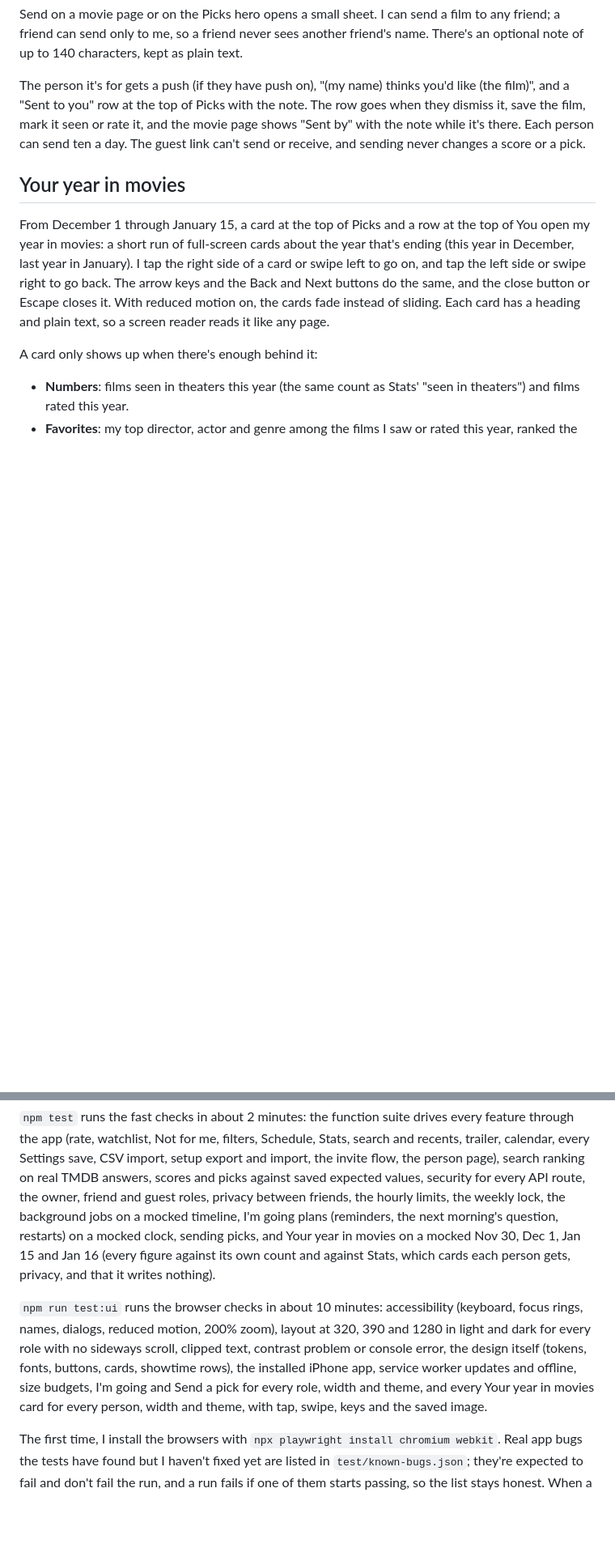
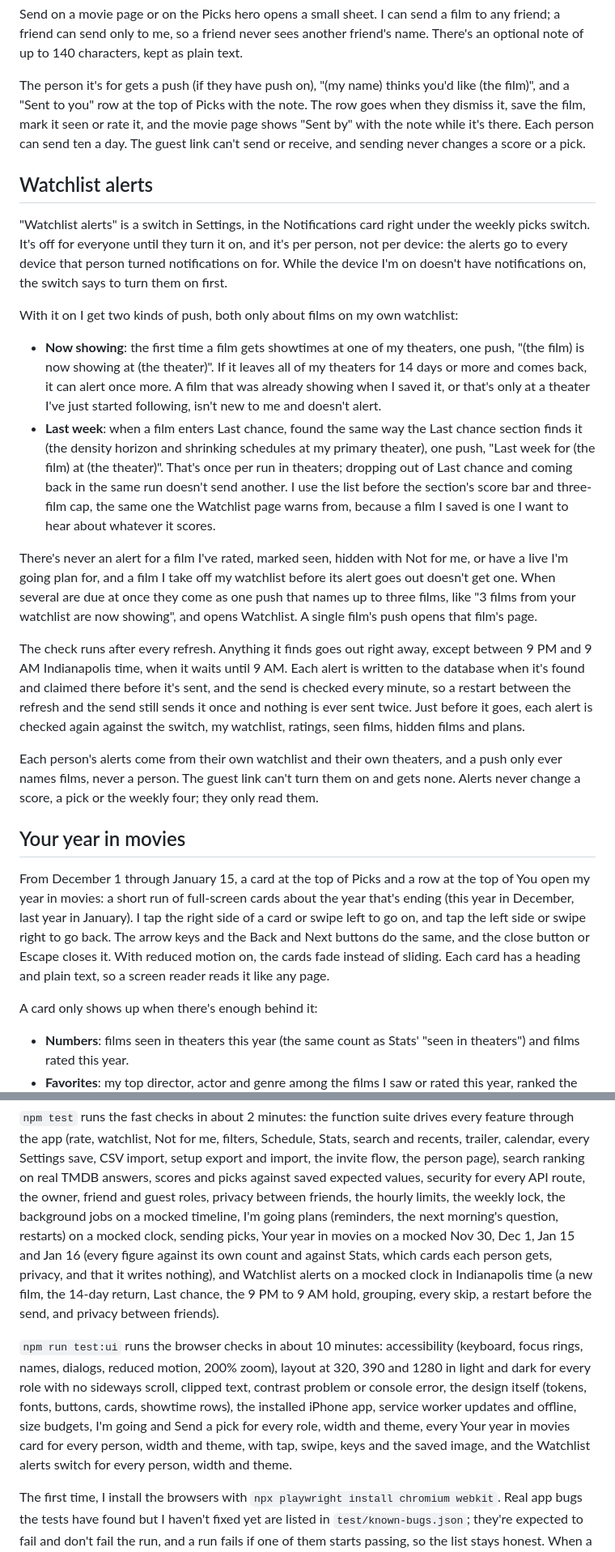
Before and after one commit to TawfiqA05/reel-picks, a Markdown page: README.md, 2 parts joined by grey strips. Shown at 81% size. Drawn GitHub-style; blank space fills up the shorter version.

Commit message:
Describe watchlist alerts in README

```diff
--- a/README.md
+++ b/README.md
@@ -507,6 +507,45 @@ when they dismiss it, save the film, mark it seen or rate it, and the movie page
 "Sent by" with the note while it's there. Each person can send ten a day. The guest link
 can't send or receive, and sending never changes a score or a pick.
 
+## Watchlist alerts
+
+"Watchlist alerts" is a switch in Settings, in the Notifications card right under the
+weekly picks switch. It's off for everyone until they turn it on, and it's per person,
+not per device: the alerts go to every device that person turned notifications on for.
+While the device I'm on doesn't have notifications on, the switch says to turn them on
+first.
+
+With it on I get two kinds of push, both only about films on my own watchlist:
+
+- **Now showing**: the first time a film gets showtimes at one of my theaters, one push,
+  "(the film) is now showing at (the theater)". If it leaves all of my theaters for 14 days
+  or more and comes back, it can alert once more. A film that was already showing when I
+  saved it, or that's only at a theater I've just started following, isn't new to me and
+  doesn't alert.
+- **Last week**: when a film enters Last chance, found the same way the Last chance section
+  finds it (the density horizon and shrinking schedules at my primary theater), one push,
+  "Last week for (the film) at (the theater)". That's once per run in theaters; dropping out
+  of Last chance and coming back in the same run doesn't send another. I use the list before
+  the section's score bar and three-film cap, the same one the Watchlist page warns from,
+  because a film I saved is one I want to hear about whatever it scores.
+
+There's never an alert for a film I've rated, marked seen, hidden with Not for me, or have
+a live I'm going plan for, and a film I take off my watchlist before its alert goes out
+doesn't get one. When several are due at once they come as one push that names up to
+three films, like "3 films from your watchlist are now showing", and opens Watchlist. A
+single film's push opens that film's page.
+
+The check runs after every refresh. Anything it finds goes out right away, except between
+9 PM and 9 AM Indianapolis time, when it waits until 9 AM. Each alert is written to the
+database when it's found and claimed there before it's sent, and the send is checked every
+minute, so a restart between the refresh and the send still sends it once and nothing is
+ever sent twice. Just before it goes, each alert is checked again against the switch, my
+watchlist, ratings, seen films, hidden films and plans.
+
+Each person's alerts come from their own watchlist and their own theaters, and a push only
+ever names films, never a person. The guest link can't turn them on and gets none. Alerts
+never change a score, a pick or the weekly four; they only read them.
+
 ## Your year in movies
 
 From December 1 through January 15, a card at the top of Picks and a row at the top of You
@@ -842,17 +883,20 @@ person page), search ranking on real TMDB answers, scores and picks against save
 values, security for every API route, the owner, friend and guest roles, privacy between
 friends, the hourly limits, the weekly lock, the background jobs on a mocked timeline,
 I'm going plans (reminders, the next morning's question, restarts) on a mocked clock,
-sending picks, and Your year in movies on a mocked Nov 30, Dec 1, Jan 15 and Jan 16 (every
+sending picks, Your year in movies on a mocked Nov 30, Dec 1, Jan 15 and Jan 16 (every
 figure against its own count and against Stats, which cards each person gets, privacy, and
-that it writes nothing).
+that it writes nothing), and Watchlist alerts on a mocked clock in Indianapolis time (a new
+film, the 14-day return, Last chance, the 9 PM to 9 AM hold, grouping, every skip, a restart
+before the send, and privacy between friends).
 
 `npm run test:ui` runs the browser checks in about 10 minutes: accessibility (keyboard,
 focus rings, names, dialogs, reduced motion, 200% zoom), layout at 320, 390 and 1280 in
 light and dark for every role with no sideways scroll, clipped text, contrast problem or
 console error, the design itself (tokens, fonts, buttons, cards, showtime rows), the
 installed iPhone app, service worker updates and offline, size budgets, I'm going and
-Send a pick for every role, width and theme, and every Your year in movies card for every
-person, width and theme, with tap, swipe, keys and the saved image.
+Send a pick for every role, width and theme, every Your year in movies card for every
+person, width and theme, with tap, swipe, keys and the saved image, and the Watchlist
+alerts switch for every person, width and theme.
 
 The first time, I install the browsers with `npx playwright install chromium webkit`.
 Real app bugs the tests have found but I haven't fixed yet are listed in
```
Also changed, not shown: other parts of README.md (+5 -3 lines).
